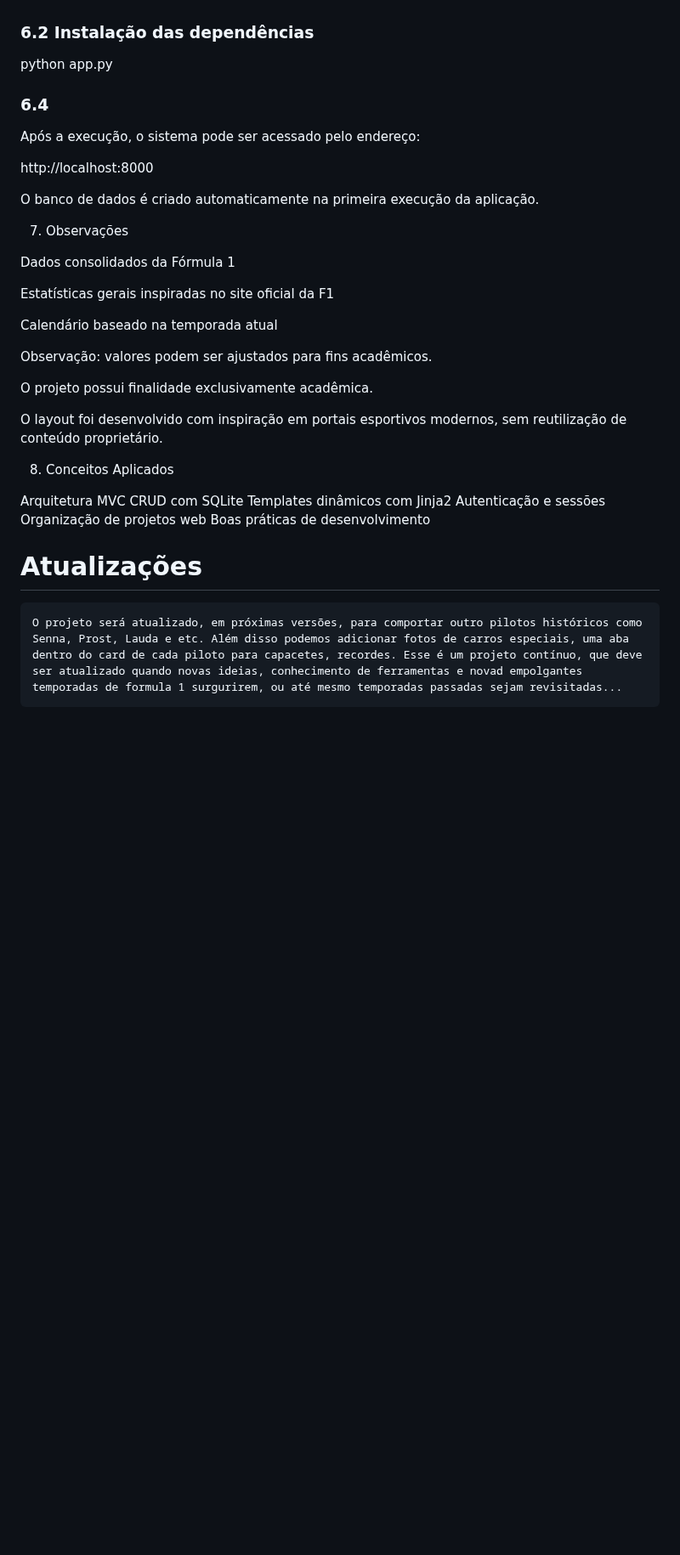
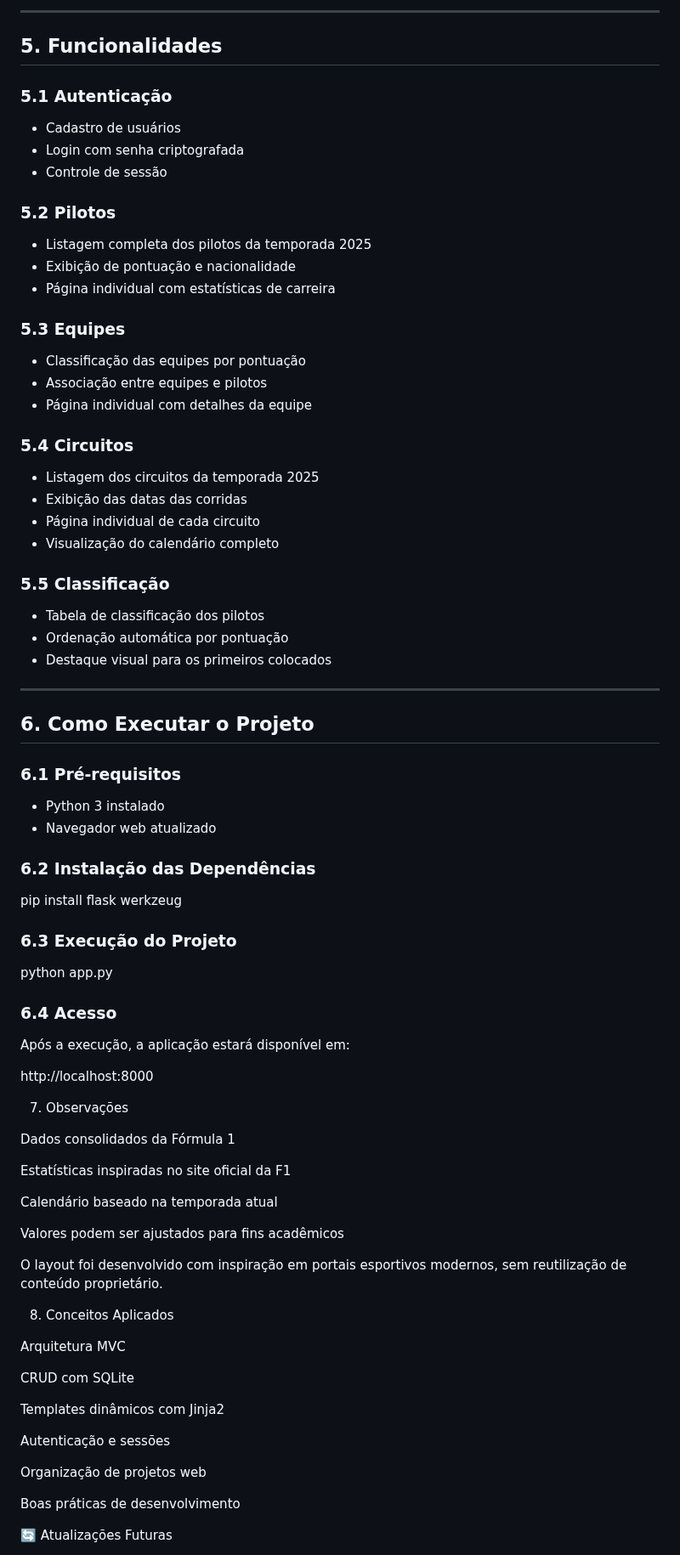
Before and after one commit to RafaelSpillari/Formula-1-fan-made-website, a Markdown page: README.md, the part around one of its changes. Shown at 85% size. Drawn GitHub-style; blank space fills up the shorter version.

Commit message:
Revise README for clarity and additional details
Updated the README.md to enhance project description, objectives, technologies used, functionalities, and future updates.

```diff
--- a/README.md
+++ b/README.md
@@ -61,39 +86,80 @@ Navegador web atualizado
+---
+
+## 5. Funcionalidades
+
+### 5.1 Autenticação
+- Cadastro de usuários
+- Login com senha criptografada
+- Controle de sessão
+
+### 5.2 Pilotos
+- Listagem completa dos pilotos da temporada 2025
+- Exibição de pontuação e nacionalidade
+- Página individual com estatísticas de carreira
+
+### 5.3 Equipes
+- Classificação das equipes por pontuação
+- Associação entre equipes e pilotos
+- Página individual com detalhes da equipe
+
+### 5.4 Circuitos
+- Listagem dos circuitos da temporada 2025
+- Exibição das datas das corridas
+- Página individual de cada circuito
+- Visualização do calendário completo
+
+### 5.5 Classificação
+- Tabela de classificação dos pilotos
+- Ordenação automática por pontuação
+- Destaque visual para os primeiros colocados
+
+---
+
+## 6. Como Executar o Projeto
+
+### 6.1 Pré-requisitos
+- Python 3 instalado
+- Navegador web atualizado
+
+### 6.2 Instalação das Dependências
+
 pip install flask werkzeug
 
-### 6.2 Instalação das dependências
+### 6.3 Execução do Projeto
 
 python app.py
 
-### 6.4
-Após a execução, o sistema pode ser acessado pelo endereço:
+### 6.4 Acesso
+
+Após a execução, a aplicação estará disponível em:
 
 http://localhost:8000
-
-O banco de dados é criado automaticamente na primeira execução da aplicação.
 
 7. Observações
 
 Dados consolidados da Fórmula 1
 
-Estatísticas gerais inspiradas no site oficial da F1
+Estatísticas inspiradas no site oficial da F1
 
 Calendário baseado na temporada atual
 
-Observação: valores podem ser ajustados para fins acadêmicos.
-
-O projeto possui finalidade exclusivamente acadêmica.
+Valores podem ser ajustados para fins acadêmicos
 
 O layout foi desenvolvido com inspiração em portais esportivos modernos, sem reutilização de conteúdo proprietário.
 
 8. Conceitos Aplicados
 
 Arquitetura MVC
+
 CRUD com SQLite
+
 Templates dinâmicos com Jinja2
+
 Autenticação e sessões
+
 Organização de projetos web
+
 Boas práticas de desenvolvimento
 
-# Atualizações
-    O projeto será atualizado, em próximas versões, para comportar outro pilotos históricos como Senna, Prost, Lauda e etc. Além disso podemos adicionar fotos de carros especiais, uma aba dentro do card de cada piloto para capacetes, recordes. Esse é um projeto contínuo, que deve ser atualizado quando novas ideias, conhecimento de ferramentas e novad empolgantes temporadas de formula 1 surgurirem, ou até mesmo temporadas passadas sejam revisitadas...
+🔄 Atualizações Futuras
 
```
Also changed, not shown: other parts of README.md (+91 -55 lines).
